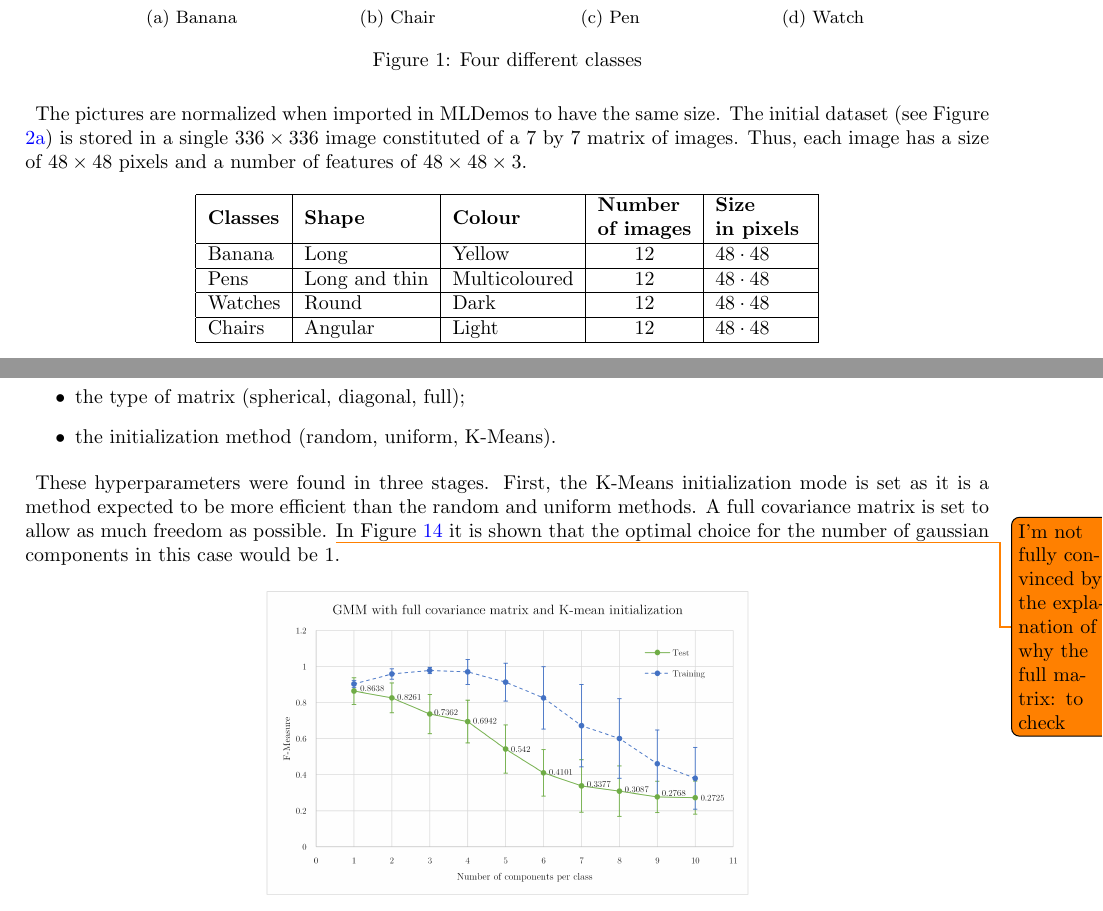
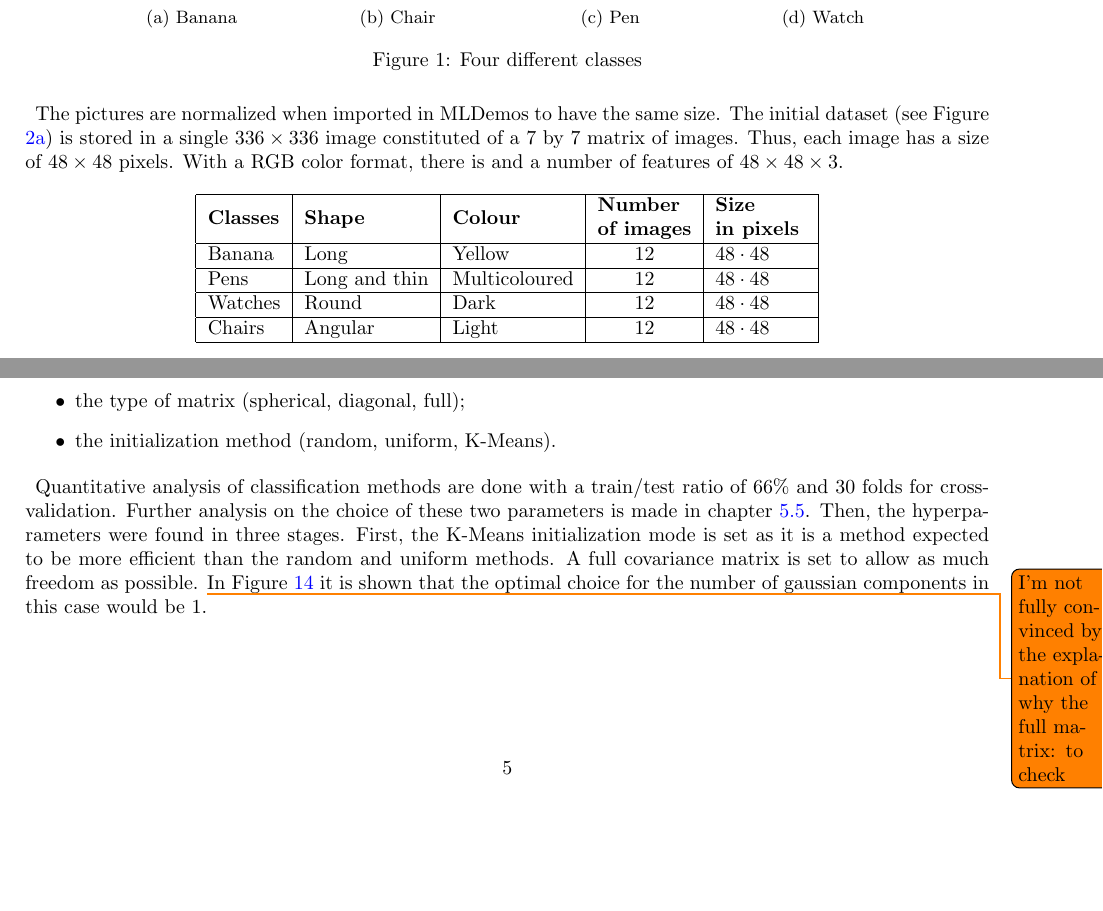
Before and after one commit to cartacamilla/applied-ml, a LaTeX document (main.tex): two parts of pages 1 and 6 of 8 before the commit and two parts of pages 1 and 5 of 8 after it, joined at a grey line, cut so that both start at the same text, the shorter picture padded with empty space. Compiled offline with pdfLaTeX.

Commit message:
small change

```diff
--- a/main.tex
+++ b/main.tex
@@ -93,7 +93,7 @@ The initial dataset was composed of 4 classes with 12 images per class. Figure \
 \end{figure}
 
 
-The pictures are normalized when imported in MLDemos to have the same size. The initial dataset (see Figure \ref{fig:dataset_1}) is stored in a single $336 \times 336 $ image constituted of a 7 by 7 matrix of images. Thus, each image has a size of $48 \times 48$ pixels and a number of features of $48\times48\times3$.
+The pictures are normalized when imported in MLDemos to have the same size. The initial dataset (see Figure \ref{fig:dataset_1}) is stored in a single $336 \times 336 $ image constituted of a 7 by 7 matrix of images. Thus, each image has a size of $48 \times 48$ pixels. With a RGB color format, there is and a number of features of $48\times48\times3$.
 
 
 \begin{table}[H]
@@ -588,7 +579,9 @@ For the GMM classification, the hyperparameters to be found were:
   \item the initialization method (random, uniform, K-Means).
 \end{itemize}
 
- These hyperparameters were found in three stages. First, the K-Means initialization mode is set as it is a method expected to be more efficient than the random and uniform methods. A full covariance matrix is set to allow as much freedom as possible. \todo{I'm not fully convinced by the explanation of why the full matrix: to check} In Figure \ref{fig:GMM_graph_1} it is shown that the optimal choice for the number of gaussian components in this case would be 1.
+
+ Quantitative analysis of classification methods are done with a train/test ratio of 66\% and 30 folds for crossvalidation. Further analysis on the choice of these two parameters is made in chapter \ref{fig:classifier_robustness}. Then, the hyperparameters were found in three stages. First, the K-Means initialization mode is set as it is a method expected to be more efficient than the random and uniform methods. A full covariance matrix is set to allow as much freedom as possible. \todo{I'm not fully convinced by the explanation of why the full matrix: to check} In Figure \ref{fig:GMM_graph_1} it is shown that the optimal choice for the number of gaussian components in this case would be 1.\\
+
 
 \begin{figure}[H]
 	\centering
```
Also changed, not shown: main.tex (23 more changed lines), 2 other files.
